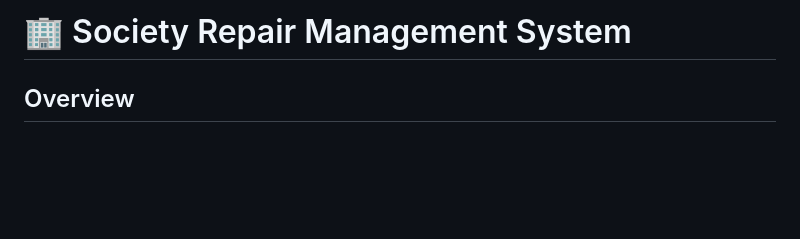
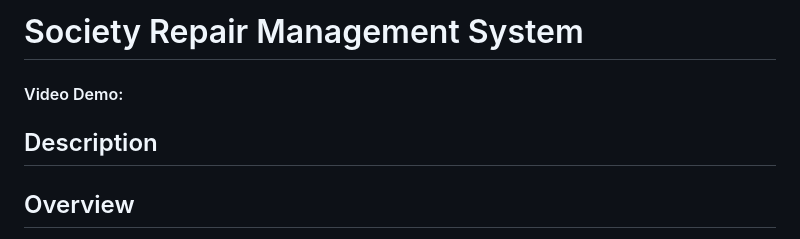
Before and after one commit to bloom-07/Society_Repair_Management_WEB, a Markdown page: README.md, the part around the change. Rendered like a GitHub page; blank space fills up the shorter version.

```diff
--- a/README.md
+++ b/README.md
@@ -1,5 +1,6 @@
-# 🏢 Society Repair Management System
-
+# Society Repair Management System
+#### Video Demo:  <URL HERE>
+## Description
 ##  Overview
 
 The **Society Repair Management System** is a full-stack web application built to manage repair and maintenance complaints in a residential society. In many housing societies, residents usually report issues through phone calls or informal messages, which makes tracking difficult and often leads to delays. This project solves that problem by providing a centralized digital platform where complaints can be created, tracked, assigned, and resolved in a structured way.
```
